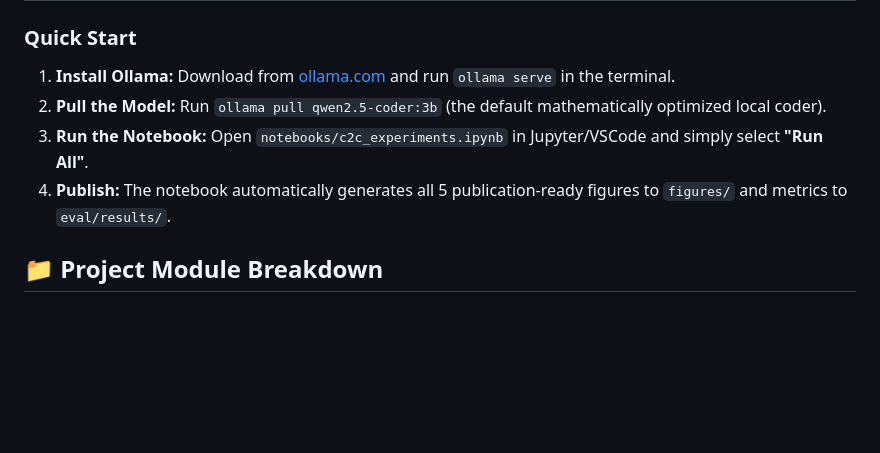
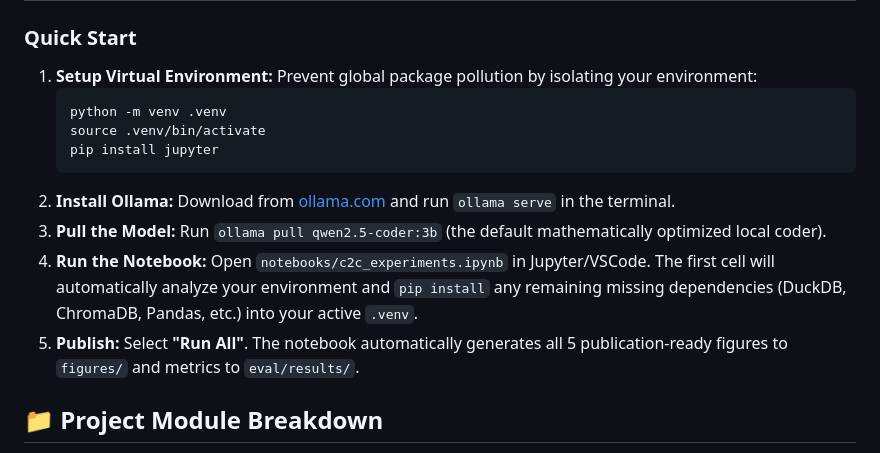
Before and after one commit to ravii-teja/chaos2clarity, a Markdown page: README.md, the part around the change. Rendered like a GitHub page; blank space fills up the shorter version.

Commit message:
Update Quick Start to include virtual environment setup instructions

````diff
--- a/README.md
+++ b/README.md
@@ -27,10 +27,16 @@ All computational experiments run completely natively using the **local open-sou
 
 ### Quick Start
 
-1. **Install Ollama:** Download from [ollama.com](https://ollama.com) and run `ollama serve` in the terminal.
-2. **Pull the Model:** Run `ollama pull qwen2.5-coder:3b` (the default mathematically optimized local coder).
-3. **Run the Notebook:** Open `notebooks/c2c_experiments.ipynb` in Jupyter/VSCode and simply select **"Run All"**.
-4. **Publish:** The notebook automatically generates all 5 publication-ready figures to `figures/` and metrics to `eval/results/`.
+1. **Setup Virtual Environment:** Prevent global package pollution by isolating your environment:
+   ```bash
+   python -m venv .venv
+   source .venv/bin/activate
+   pip install jupyter
+   ```
+2. **Install Ollama:** Download from [ollama.com](https://ollama.com) and run `ollama serve` in the terminal.
+3. **Pull the Model:** Run `ollama pull qwen2.5-coder:3b` (the default mathematically optimized local coder).
+4. **Run the Notebook:** Open `notebooks/c2c_experiments.ipynb` in Jupyter/VSCode. The first cell will automatically analyze your environment and `pip install` any remaining missing dependencies (DuckDB, ChromaDB, Pandas, etc.) into your active `.venv`.
+5. **Publish:** Select **"Run All"**. The notebook automatically generates all 5 publication-ready figures to `figures/` and metrics to `eval/results/`.
 
 ## 📁 Project Module Breakdown
 
````
